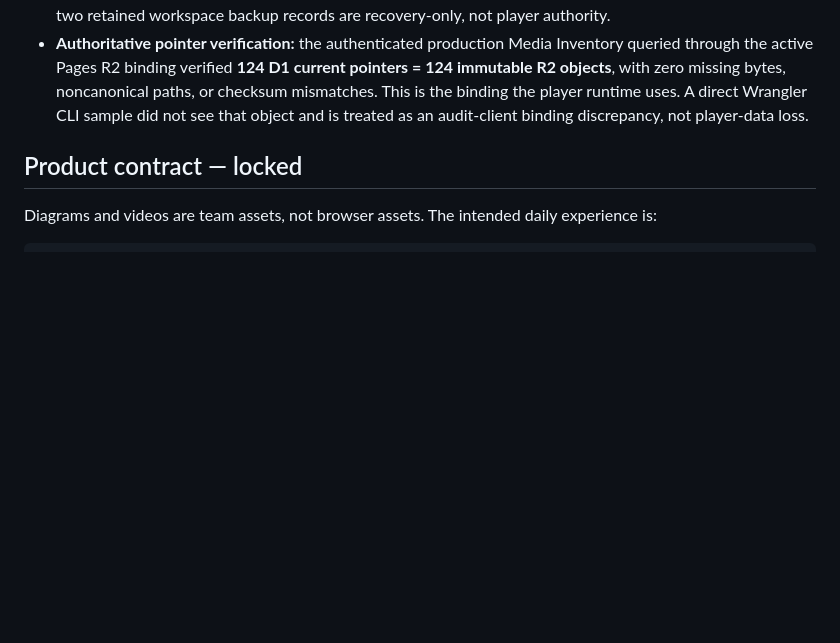
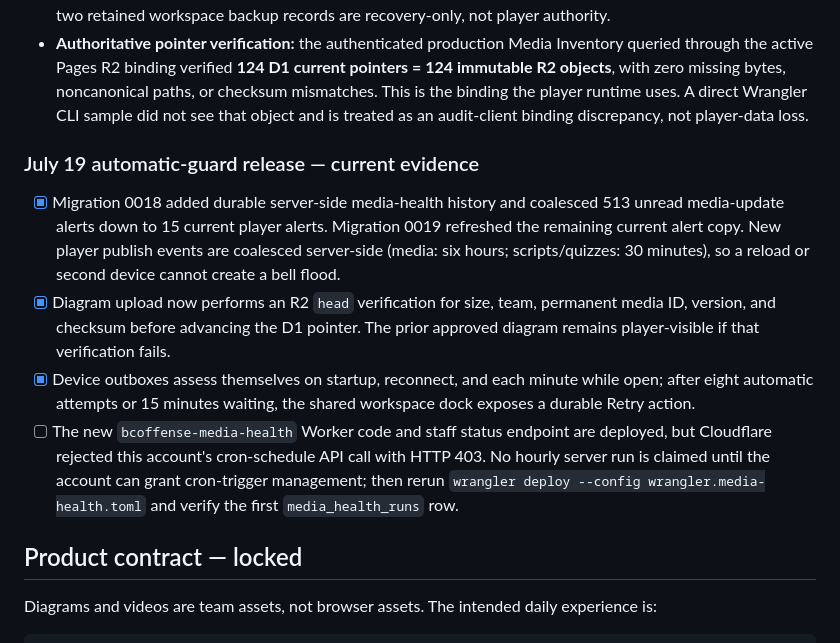
Before and after one commit to justindepierro/bcoffense, a Markdown page: MEDIA_CLOUD_CANONICAL_ROADMAP.md, the part around the change. Drawn GitHub-style; blank space fills up the shorter version.

Commit message:
Record automatic media guard deployment status

```diff
--- a/MEDIA_CLOUD_CANONICAL_ROADMAP.md
+++ b/MEDIA_CLOUD_CANONICAL_ROADMAP.md
@@ -59,6 +59,25 @@ the configured R2 bucket after diagram cleanup:
   noncanonical paths, or checksum mismatches. This is the binding the player
   runtime uses. A direct Wrangler CLI sample did not see that object and is
   treated as an audit-client binding discrepancy, not player-data loss.
+
+### July 19 automatic-guard release — current evidence
+
+- [x] Migration 0018 added durable server-side media-health history and
+  coalesced 513 unread media-update alerts down to 15 current player alerts.
+  Migration 0019 refreshed the remaining current alert copy. New player
+  publish events are coalesced server-side (media: six hours; scripts/quizzes:
+  30 minutes), so a reload or second device cannot create a bell flood.
+- [x] Diagram upload now performs an R2 `head` verification for size, team,
+  permanent media ID, version, and checksum before advancing the D1 pointer.
+  The prior approved diagram remains player-visible if that verification fails.
+- [x] Device outboxes assess themselves on startup, reconnect, and each minute
+  while open; after eight automatic attempts or 15 minutes waiting, the shared
+  workspace dock exposes a durable Retry action.
+- [ ] The new `bcoffense-media-health` Worker code and staff status endpoint
+  are deployed, but Cloudflare rejected this account's cron-schedule API call
+  with HTTP 403. No hourly server run is claimed until the account can grant
+  cron-trigger management; then rerun `wrangler deploy --config
+  wrangler.media-health.toml` and verify the first `media_health_runs` row.
 
 ## Product contract — locked
 
```
